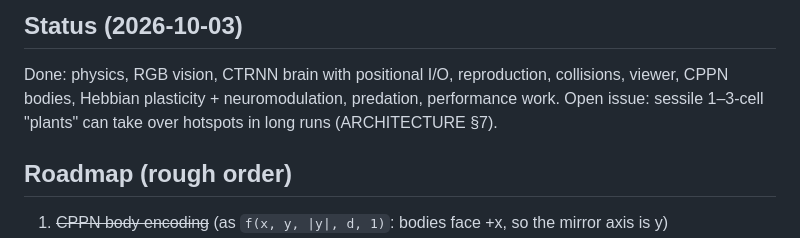
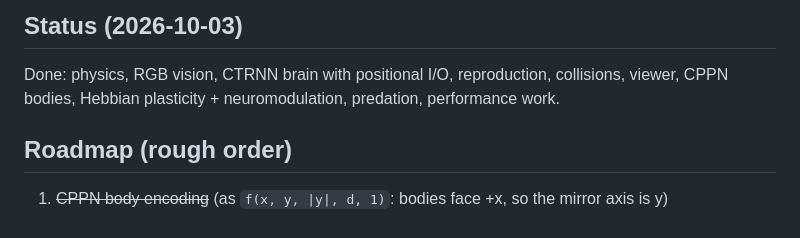
Before and after one commit to Elektrobomb/evosim, a Markdown page: CLAUDE.md, the part around the change. GitHub-like rendering.

```diff
--- a/CLAUDE.md
+++ b/CLAUDE.md
@@ -116,7 +116,6 @@ physics, brain or genome code: it records why the parameters are what they are a
 ## Status (2026-10-03)
 Done: physics, RGB vision, CTRNN brain with positional I/O, reproduction, collisions,
 viewer, CPPN bodies, Hebbian plasticity + neuromodulation, predation, performance work.
-Open issue: sessile 1–3-cell "plants" can take over hotspots in long runs (ARCHITECTURE §7).
 
 ## Roadmap (rough order)
 1. ~~CPPN body encoding~~ (as `f(x, y, |y|, d, 1)`: bodies face +x, so the mirror axis is y)
```
Also changed, not shown: docs/ARCHITECTURE.md (+1 -9 lines).
